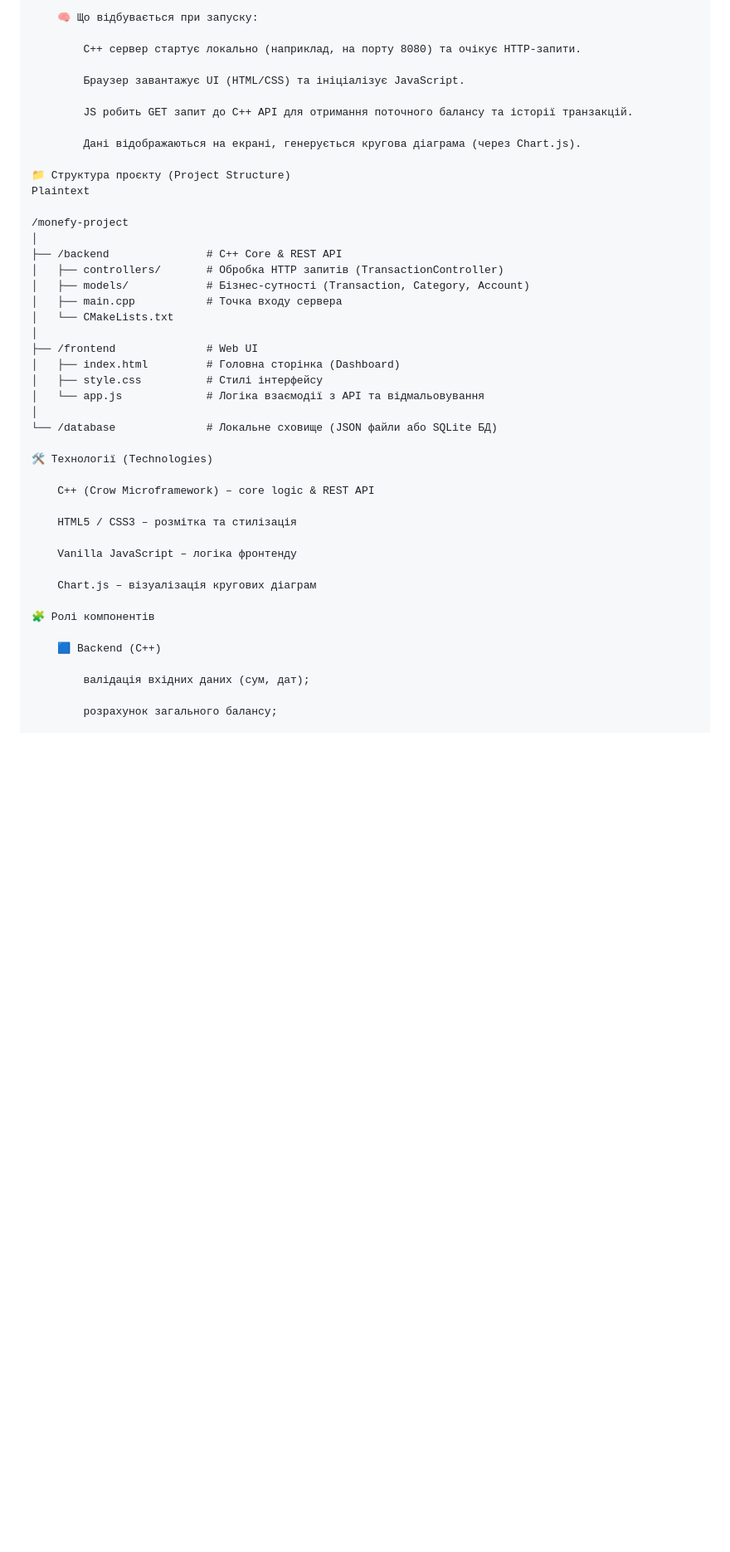
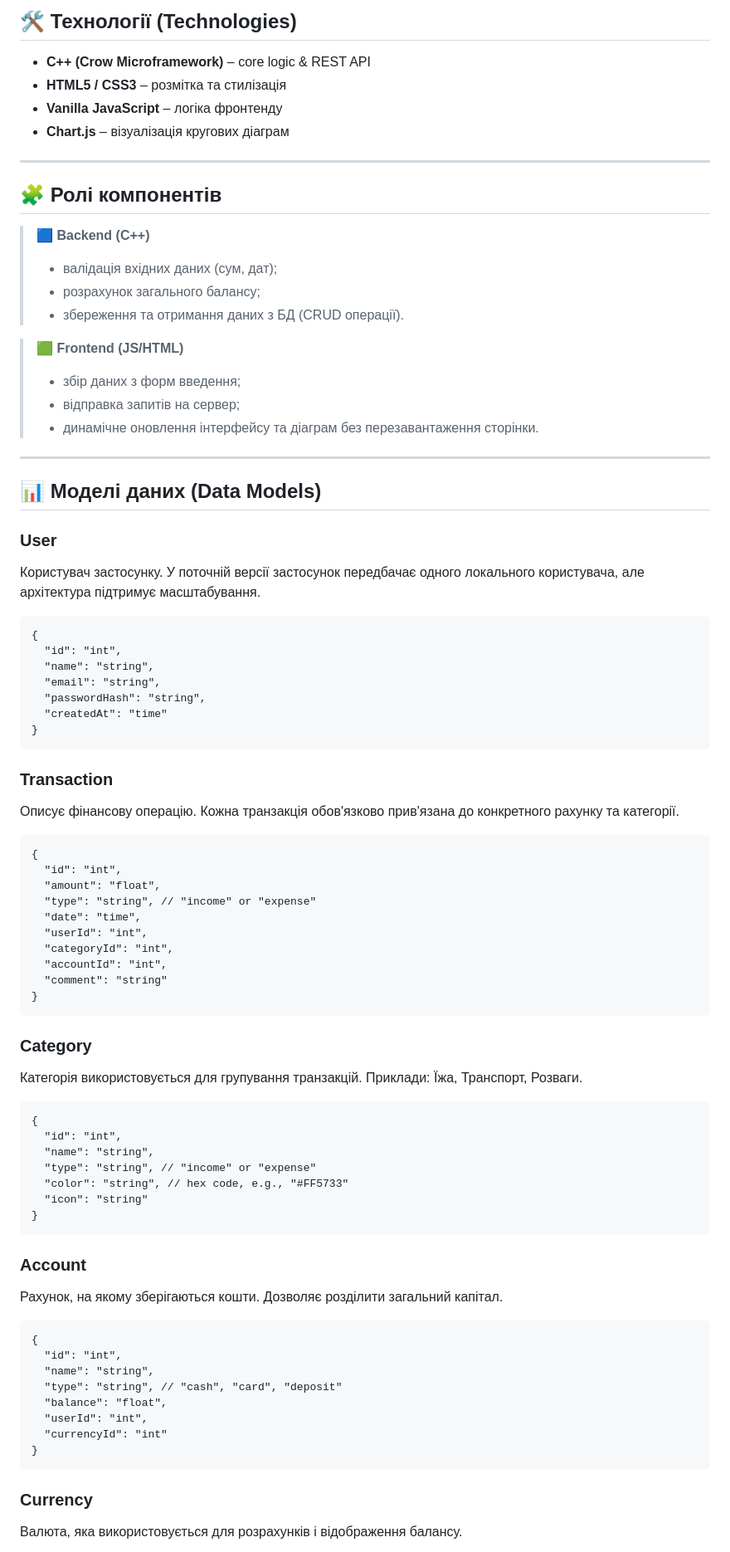
Before and after one commit to Kiryukha67/Monefy, a Markdown page: README.md, the part around one of its changes. Shown at 83% size. Drawn GitHub-style; blank space fills up the shorter version.

```diff
--- a/README.md
+++ b/README.md
@@ -78,47 +101,76 @@ cmake --build .
 
-    🧠 Що відбувається при запуску:
+## 🛠️ Технології (Technologies)
+* **C++ (Crow Microframework)** – core logic & REST API
+* **HTML5 / CSS3** – розмітка та стилізація
+* **Vanilla JavaScript** – логіка фронтенду
+* **Chart.js** – візуалізація кругових діаграм
 
-        С++ сервер стартує локально (наприклад, на порту 8080) та очікує HTTP-запити.
+---
 
-        Браузер завантажує UI (HTML/CSS) та ініціалізує JavaScript.
+## 🧩 Ролі компонентів
 
-        JS робить GET запит до C++ API для отримання поточного балансу та історії транзакцій.
+> **🟦 Backend (C++)**
+> * валідація вхідних даних (сум, дат);
+> * розрахунок загального балансу;
+> * збереження та отримання даних з БД (CRUD операції).
 
-        Дані відображаються на екрані, генерується кругова діаграма (через Chart.js).
+> **🟩 Frontend (JS/HTML)**
+> * збір даних з форм введення;
+> * відправка запитів на сервер;
+> * динамічне оновлення інтерфейсу та діаграм без перезавантаження сторінки.
 
-📁 Структура проєкту (Project Structure)
-Plaintext
+---
 
-/monefy-project
-│
-├── /backend               # C++ Core & REST API
-│   ├── controllers/       # Обробка HTTP запитів (TransactionController)
-│   ├── models/            # Бізнес-сутності (Transaction, Category, Account)
-│   ├── main.cpp           # Точка входу сервера
-│   └── CMakeLists.txt
-│
-├── /frontend              # Web UI
-│   ├── index.html         # Головна сторінка (Dashboard)
-│   ├── style.css          # Стилі інтерфейсу
-│   └── app.js             # Логіка взаємодії з API та відмальовування
-│
-└── /database              # Локальне сховище (JSON файли або SQLite БД)
+## 📊 Моделі даних (Data Models)
 
-🛠️ Технології (Technologies)
+### **User**
+Користувач застосунку. У поточній версії застосунок передбачає одного локального користувача, але архітектура підтримує масштабування.
 
-    C++ (Crow Microframework) – core logic & REST API
+    {
+      "id": "int",
+      "name": "string",
+      "email": "string",
+      "passwordHash": "string",
+      "createdAt": "time"
+    }
 
-    HTML5 / CSS3 – розмітка та стилізація
+### **Transaction**
+Описує фінансову операцію. Кожна транзакція обов'язково прив'язана до конкретного рахунку та категорії.
 
-    Vanilla JavaScript – логіка фронтенду
+    {
+      "id": "int",
+      "amount": "float",
+      "type": "string", // "income" or "expense"
+      "date": "time",
+      "userId": "int",
+      "categoryId": "int",
+      "accountId": "int",
+      "comment": "string"
+    }
 
-    Chart.js – візуалізація кругових діаграм
+### **Category**
+Категорія використовується для групування транзакцій. Приклади: Їжа, Транспорт, Розваги.
 
-🧩 Ролі компонентів
+    {
+      "id": "int",
+      "name": "string",
+      "type": "string", // "income" or "expense"
+      "color": "string", // hex code, e.g., "#FF5733"
+      "icon": "string"
+    }
 
-    🟦 Backend (C++)
+### **Account**
+Рахунок, на якому зберігаються кошти. Дозволяє розділити загальний капітал.
 
-        валідація вхідних даних (сум, дат);
+    {
+      "id": "int",
+      "name": "string",
+      "type": "string", // "cash", "card", "deposit"
+      "balance": "float",
+      "userId": "int",
+      "currencyId": "int"
+    }
 
-        розрахунок загального балансу;
+### **Currency**
+Валюта, яка використовується для розрахунків і відображення балансу.
 
```
Also changed, not shown: other parts of README.md (+69 -120 lines).
